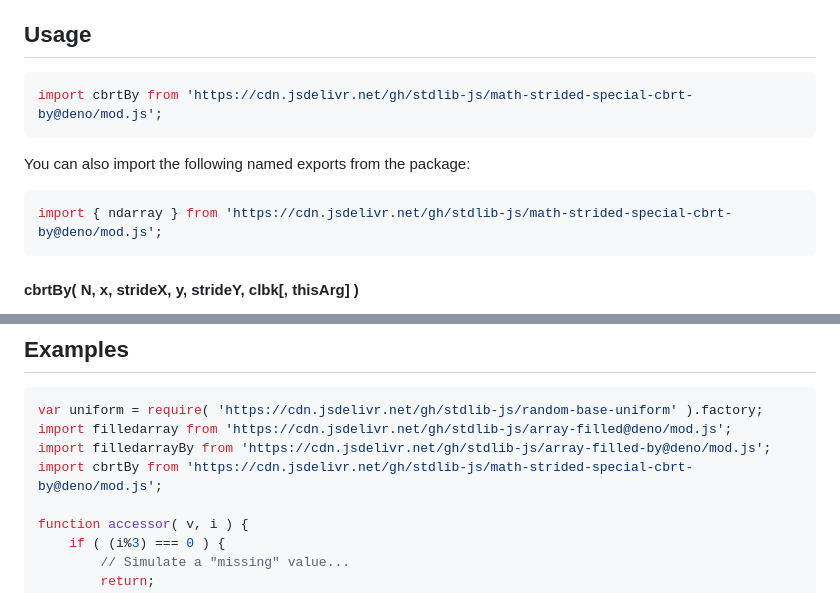
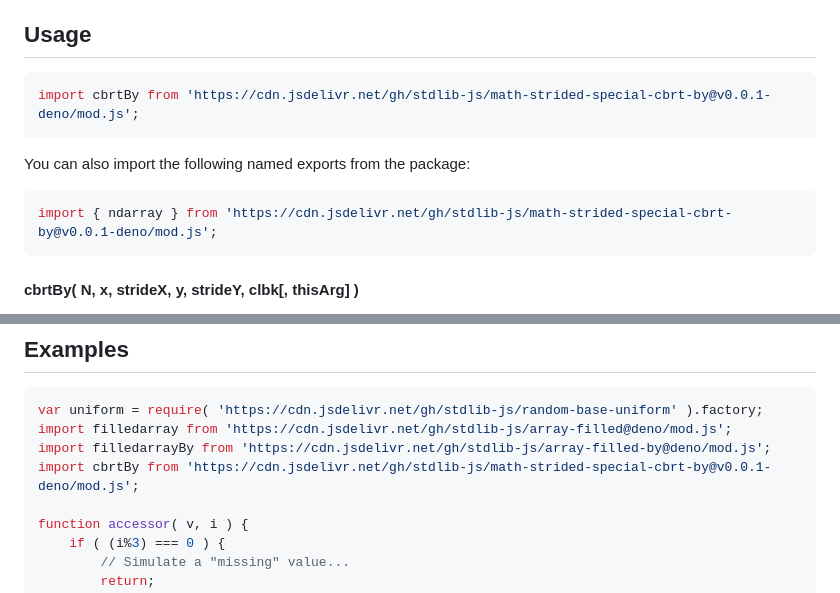
Before and after one commit to stdlib-js/math-strided-special-cbrt-by, a Markdown page: README.md, 2 parts joined by grey strips. Rendered like a GitHub page.

Commit message:
Update README.md for Deno bundle v0.0.1

````diff
--- a/README.md
+++ b/README.md
@@ -39,13 +39,13 @@ limitations under the License.
 ## Usage
 
 ```javascript
-import cbrtBy from 'https://cdn.jsdelivr.net/gh/stdlib-js/math-strided-special-cbrt-by@deno/mod.js';
+import cbrtBy from 'https://cdn.jsdelivr.net/gh/stdlib-js/math-strided-special-cbrt-by@v0.0.1-deno/mod.js';
 ```
 
 You can also import the following named exports from the package:
 
 ```javascript
-import { ndarray } from 'https://cdn.jsdelivr.net/gh/stdlib-js/math-strided-special-cbrt-by@deno/mod.js';
+import { ndarray } from 'https://cdn.jsdelivr.net/gh/stdlib-js/math-strided-special-cbrt-by@v0.0.1-deno/mod.js';
 ```
 
 #### cbrtBy( N, x, strideX, y, strideY, clbk\[, thisArg] )
@@ -211,7 +211,7 @@ cbrtBy.ndarray( 3, x, 2, 1, y, -1, y.length-1, accessor );
 var uniform = require( 'https://cdn.jsdelivr.net/gh/stdlib-js/random-base-uniform' ).factory;
 import filledarray from 'https://cdn.jsdelivr.net/gh/stdlib-js/array-filled@deno/mod.js';
 import filledarrayBy from 'https://cdn.jsdelivr.net/gh/stdlib-js/array-filled-by@deno/mod.js';
-import cbrtBy from 'https://cdn.jsdelivr.net/gh/stdlib-js/math-strided-special-cbrt-by@deno/mod.js';
+import cbrtBy from 'https://cdn.jsdelivr.net/gh/stdlib-js/math-strided-special-cbrt-by@v0.0.1-deno/mod.js';
 
 function accessor( v, i ) {
     if ( (i%3) === 0 ) {
````
